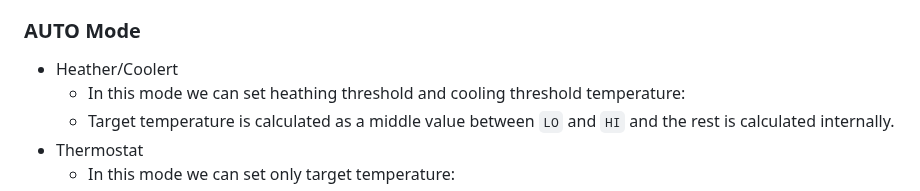
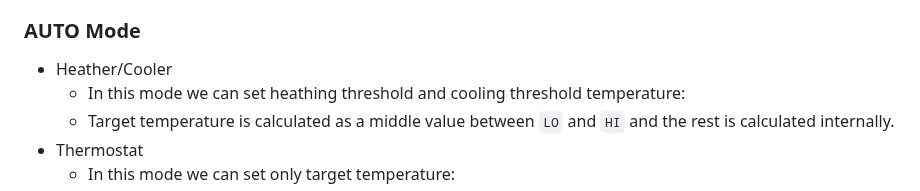
Before and after one commit to grzegorz914/homebridge-melcloud-control, a Markdown page: README.md, the part around the change. Drawn GitHub-style.

```diff
--- a/README.md
+++ b/README.md
@@ -164,7 +164,7 @@ Homebridge plugin for Air Conditioner, Heat Pump and Energy Recovery Ventilation
 
 ### AUTO Mode
 
-* Heather/Coolert
+* Heather/Cooler
   * In this mode we can set heathing threshold and cooling threshold temperature:
   * Target temperature is calculated as a middle value between `LO` and `HI` and the rest is calculated internally.
 * Thermostat
```
